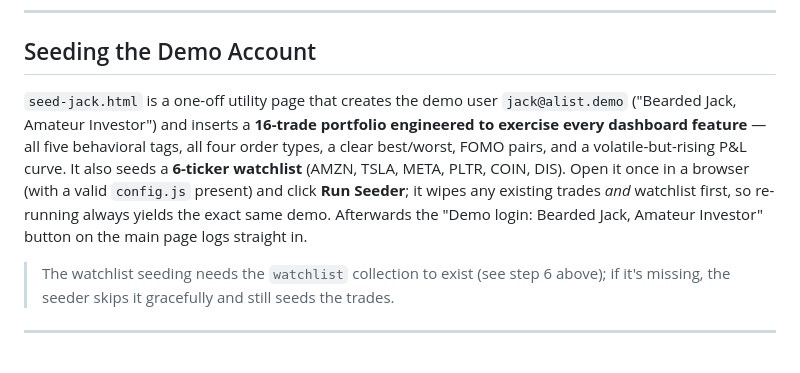
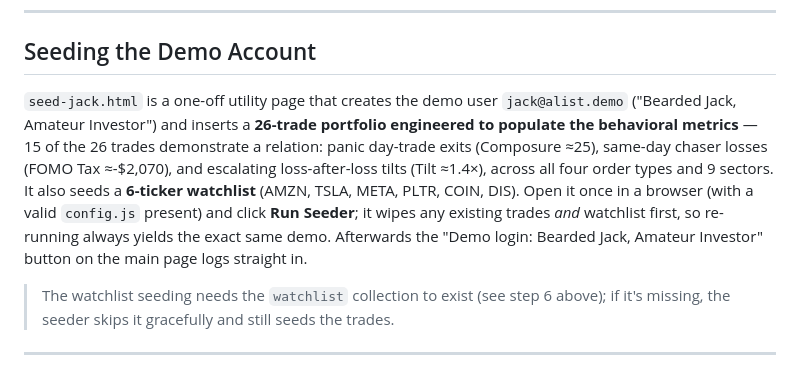
Before and after one commit to AlonKtz/A_List_InvestorApp, a Markdown page: README.md, the part around the change. GitHub-like rendering.

Commit message:
T52: docs reflect 26-trade demo portfolio (PRD + README); log T49-T52 in tasks.md

```diff
--- a/README.md
+++ b/README.md
@@ -129,7 +129,7 @@ const FINNHUB_API_KEY        = 'your-finnhub-api-key';
 
 ## Seeding the Demo Account
 
-`seed-jack.html` is a one-off utility page that creates the demo user `jack@alist.demo` ("Bearded Jack, Amateur Investor") and inserts a **16-trade portfolio engineered to exercise every dashboard feature** — all five behavioral tags, all four order types, a clear best/worst, FOMO pairs, and a volatile-but-rising P&L curve. It also seeds a **6-ticker watchlist** (AMZN, TSLA, META, PLTR, COIN, DIS). Open it once in a browser (with a valid `config.js` present) and click **Run Seeder**; it wipes any existing trades *and* watchlist first, so re-running always yields the exact same demo. Afterwards the "Demo login: Bearded Jack, Amateur Investor" button on the main page logs straight in.
+`seed-jack.html` is a one-off utility page that creates the demo user `jack@alist.demo` ("Bearded Jack, Amateur Investor") and inserts a **26-trade portfolio engineered to populate the behavioral metrics** — 15 of the 26 trades demonstrate a relation: panic day-trade exits (Composure ≈25), same-day chaser losses (FOMO Tax ≈-$2,070), and escalating loss-after-loss tilts (Tilt ≈1.4×), across all four order types and 9 sectors. It also seeds a **6-ticker watchlist** (AMZN, TSLA, META, PLTR, COIN, DIS). Open it once in a browser (with a valid `config.js` present) and click **Run Seeder**; it wipes any existing trades *and* watchlist first, so re-running always yields the exact same demo. Afterwards the "Demo login: Bearded Jack, Amateur Investor" button on the main page logs straight in.
 
 > The watchlist seeding needs the `watchlist` collection to exist (see step 6 above); if it's missing, the seeder skips it gracefully and still seeds the trades.
 
```
Also changed, not shown: PRD.md (+1 -1 lines), tasks.md (+9 -0 lines).
